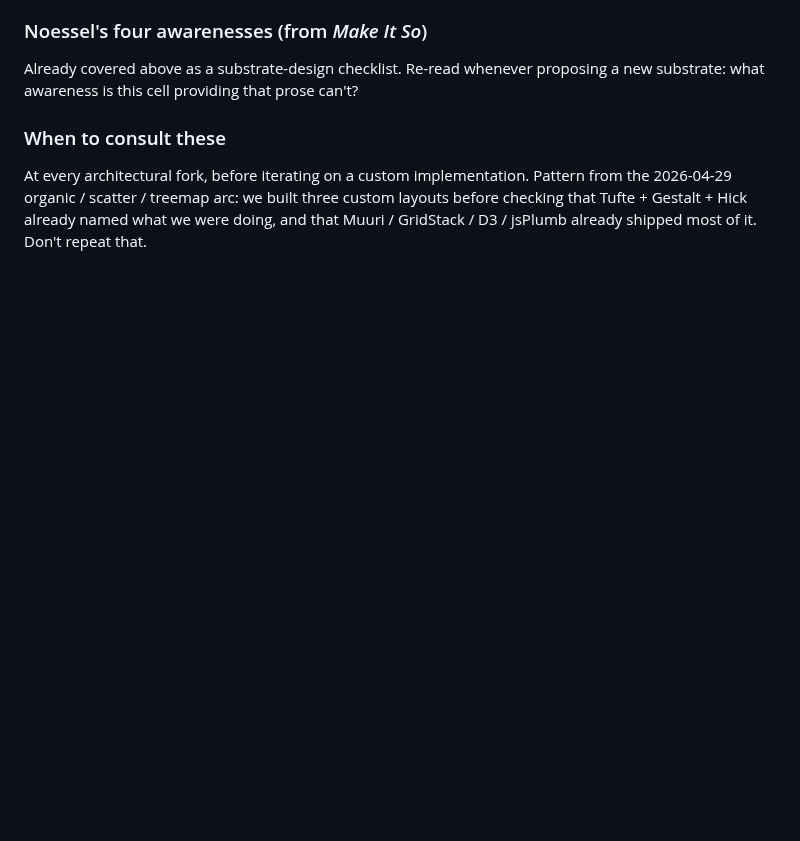
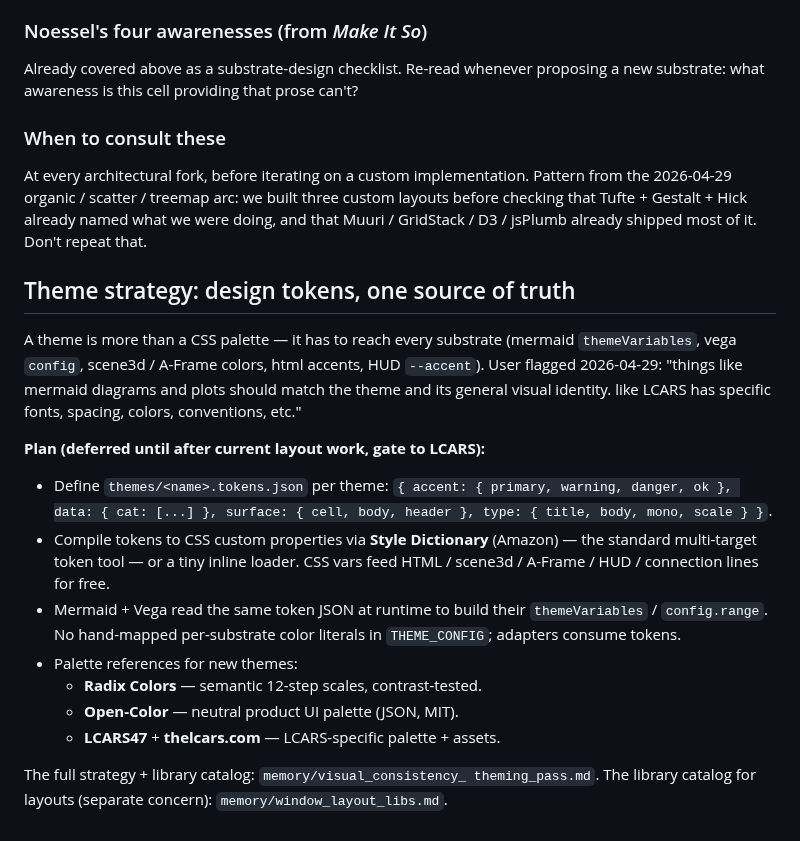
Before and after one commit to justinstimatze/lucida, a Markdown page: design-references.md, the part around the change. GitHub-like rendering; blank space fills up the shorter version.

Commit message:
Add theme-tokens-as-single-source strategy to design-references
Captures the user feedback that themes need to reach every substrate
(mermaid themeVariables, vega config.range, scene3d/A-Frame colors,
html accents, HUD --accent), not just chrome CSS. Plan: design tokens
in JSON + Style Dictionary (or a tiny loader) emit to CSS custom
properties + native substrate theme APIs. Palette refs: Radix Colors,
Open-Color, LCARS47 / thelcars for the upcoming LCARS theme.

Strategy detail in memory/visual_consistency_theming_pass.md (also
updated 2026-04-29 with the library catalog). This file gets the
project-side summary so the design doc tells the whole story.

Co-Authored-By: Claude Opus 4.7 (1M context) <noreply@anthropic.com>

```diff
--- a/design-references.md
+++ b/design-references.md
@@ -231,3 +231,30 @@ implementation. Pattern from the 2026-04-29 organic / scatter / treemap
 arc: we built three custom layouts before checking that Tufte +
 Gestalt + Hick already named what we were doing, and that Muuri /
 GridStack / D3 / jsPlumb already shipped most of it. Don't repeat that.
+
+## Theme strategy: design tokens, one source of truth
+
+A theme is more than a CSS palette — it has to reach every substrate
+(mermaid `themeVariables`, vega `config`, scene3d / A-Frame colors,
+html accents, HUD `--accent`). User flagged 2026-04-29: "things like
+mermaid diagrams and plots should match the theme and its general
+visual identity. like LCARS has specific fonts, spacing, colors,
+conventions, etc."
+
+**Plan (deferred until after current layout work, gate to LCARS):**
+- Define `themes/<name>.tokens.json` per theme: `{ accent: { primary, warning, danger, ok }, data: { cat: [...] }, surface: { cell, body, header }, type: { title, body, mono, scale } }`.
+- Compile tokens to CSS custom properties via **Style Dictionary**
+  (Amazon) — the standard multi-target token tool — or a tiny inline
+  loader. CSS vars feed HTML / scene3d / A-Frame / HUD / connection
+  lines for free.
+- Mermaid + Vega read the same token JSON at runtime to build their
+  `themeVariables` / `config.range`. No hand-mapped per-substrate
+  color literals in `THEME_CONFIG`; adapters consume tokens.
+- Palette references for new themes:
+  - **Radix Colors** — semantic 12-step scales, contrast-tested.
+  - **Open-Color** — neutral product UI palette (JSON, MIT).
+  - **LCARS47** + **thelcars.com** — LCARS-specific palette + assets.
+
+The full strategy + library catalog: `memory/visual_consistency_
+theming_pass.md`. The library catalog for layouts (separate concern):
+`memory/window_layout_libs.md`.
```
